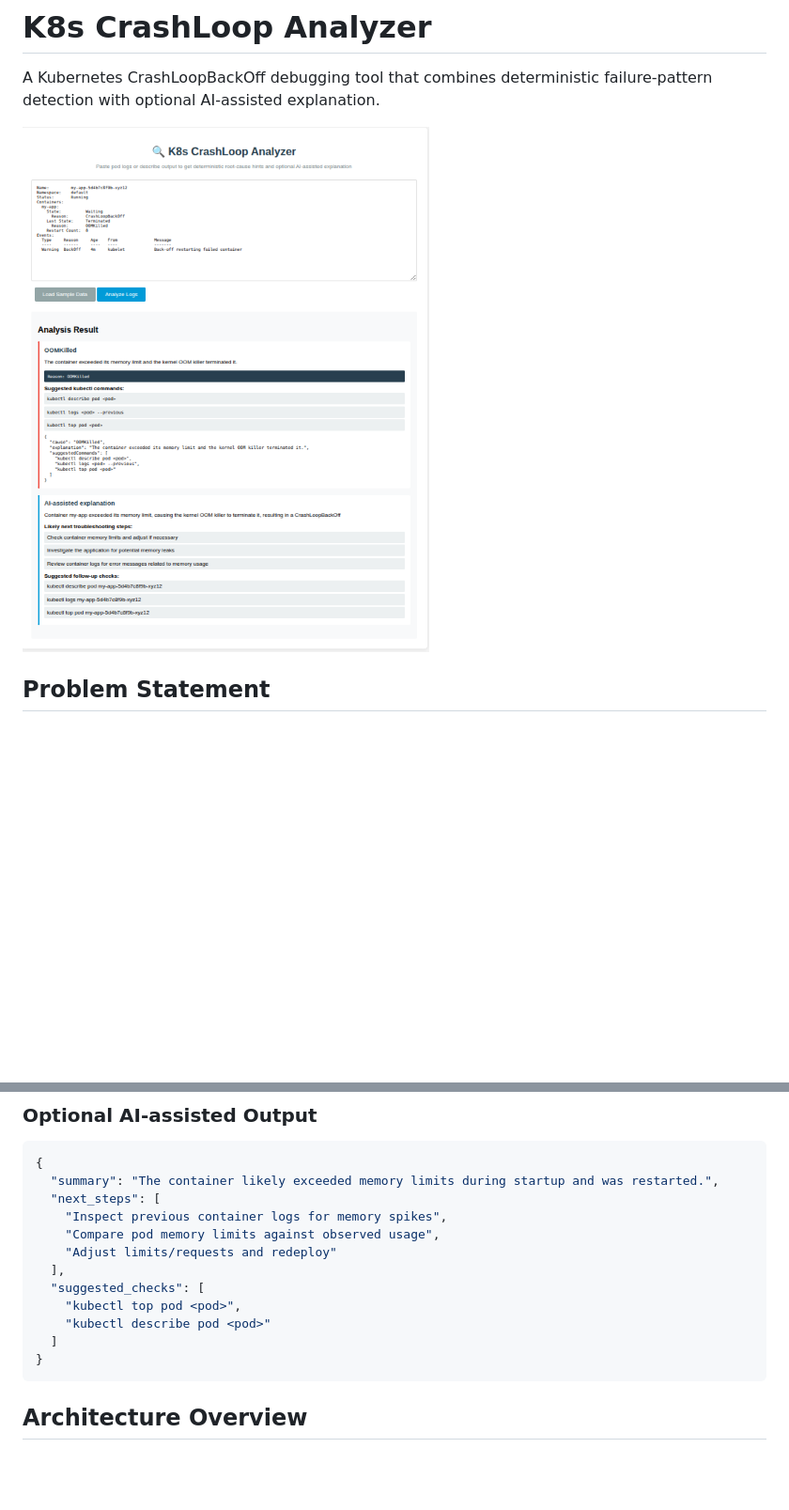
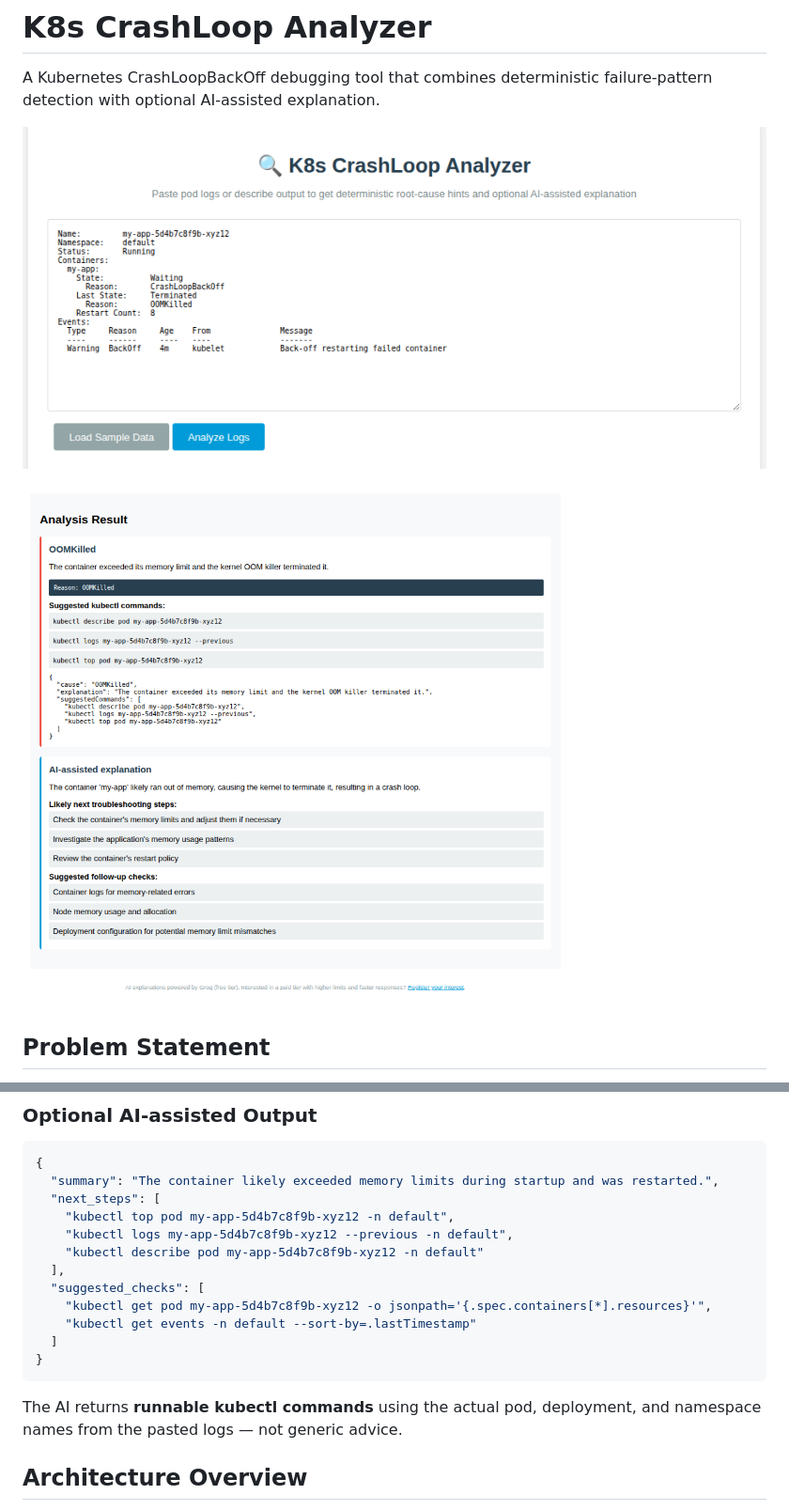
Before and after one commit to MorrisLaw/k8s-crashloop-analyzer, a Markdown page: README.md, 2 parts joined by grey strips. Shown: that part at 94% size. Rendered like a GitHub page; pictures changed too: docs/bottom_screenshot.png (added), docs/screenshot.png (deleted), docs/top_screenshot.png (added); blank space fills up the shorter version.

Commit message:
docs: update README with new screenshots, runnable command examples, and paid tier interest

````diff
--- a/README.md
+++ b/README.md
@@ -2,7 +2,9 @@
 
 A Kubernetes CrashLoopBackOff debugging tool that combines deterministic failure-pattern detection with optional AI-assisted explanation.
 
-![K8s CrashLoop Analyzer Screenshot](docs/screenshot.png)
+![Deterministic Analysis](docs/top_screenshot.png)
+
+![AI-Assisted Explanation](docs/bottom_screenshot.png)
 
 ## Problem Statement
 
@@ -50,16 +52,18 @@ Last State:     Terminated
 {
   "summary": "The container likely exceeded memory limits during startup and was restarted.",
   "next_steps": [
-    "Inspect previous container logs for memory spikes",
-    "Compare pod memory limits against observed usage",
-    "Adjust limits/requests and redeploy"
+    "kubectl top pod my-app-5d4b7c8f9b-xyz12 -n default",
+    "kubectl logs my-app-5d4b7c8f9b-xyz12 --previous -n default",
+    "kubectl describe pod my-app-5d4b7c8f9b-xyz12 -n default"
   ],
   "suggested_checks": [
-    "kubectl top pod <pod>",
-    "kubectl describe pod <pod>"
+    "kubectl get pod my-app-5d4b7c8f9b-xyz12 -o jsonpath='{.spec.containers[*].resources}'",
+    "kubectl get events -n default --sort-by=.lastTimestamp"
   ]
 }
 ```
+
+The AI returns **runnable kubectl commands** using the actual pod, deployment, and namespace names from the pasted logs — not generic advice.
 
 ## Architecture Overview
 
````
Also changed, not shown: other parts of README.md (+8 -0 lines), 1 other file.
